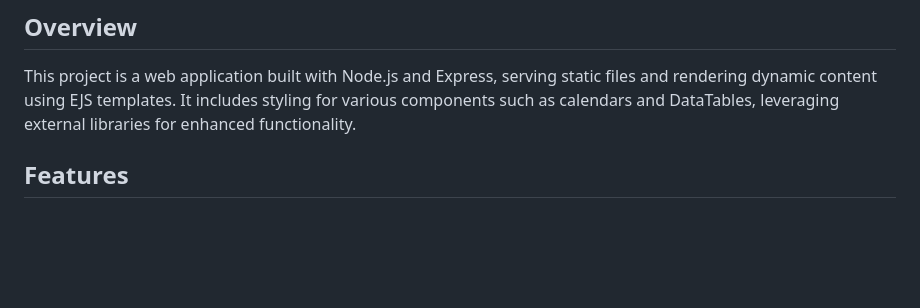
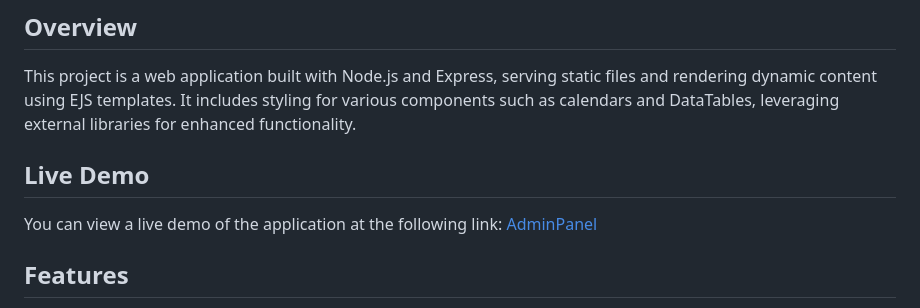
Before and after one commit to Rushabhgadhiya9102/html-to-ejs, a Markdown page: README.md, the part around the change. Drawn GitHub-style; blank space fills up the shorter version.

```diff
--- a/README.md
+++ b/README.md
@@ -5,6 +5,10 @@ This is a proper README file based on the provided context.
 ## Overview
 
 This project is a web application built with Node.js and Express, serving static files and rendering dynamic content using EJS templates. It includes styling for various components such as calendars and DataTables, leveraging external libraries for enhanced functionality.
+
+## Live Demo
+
+You can view a live demo of the application at the following link: [AdminPanel](https://html-to-ejs.onrender.com)
 
 ## Features
 
```
